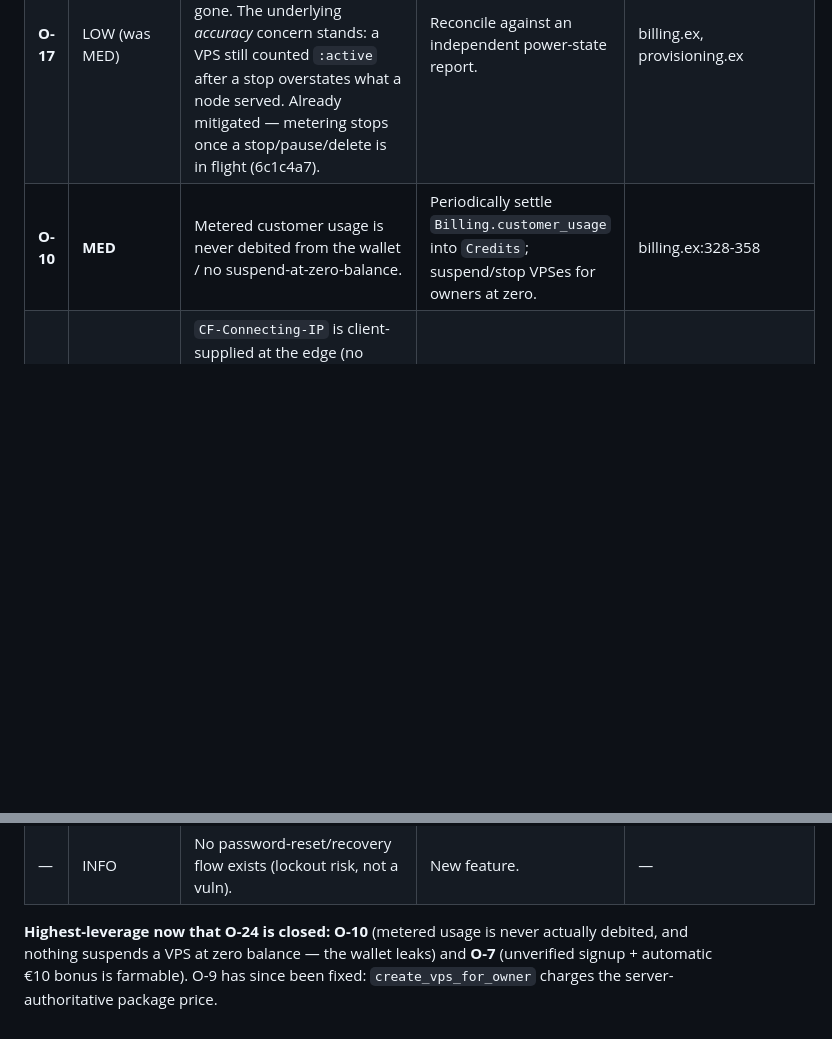
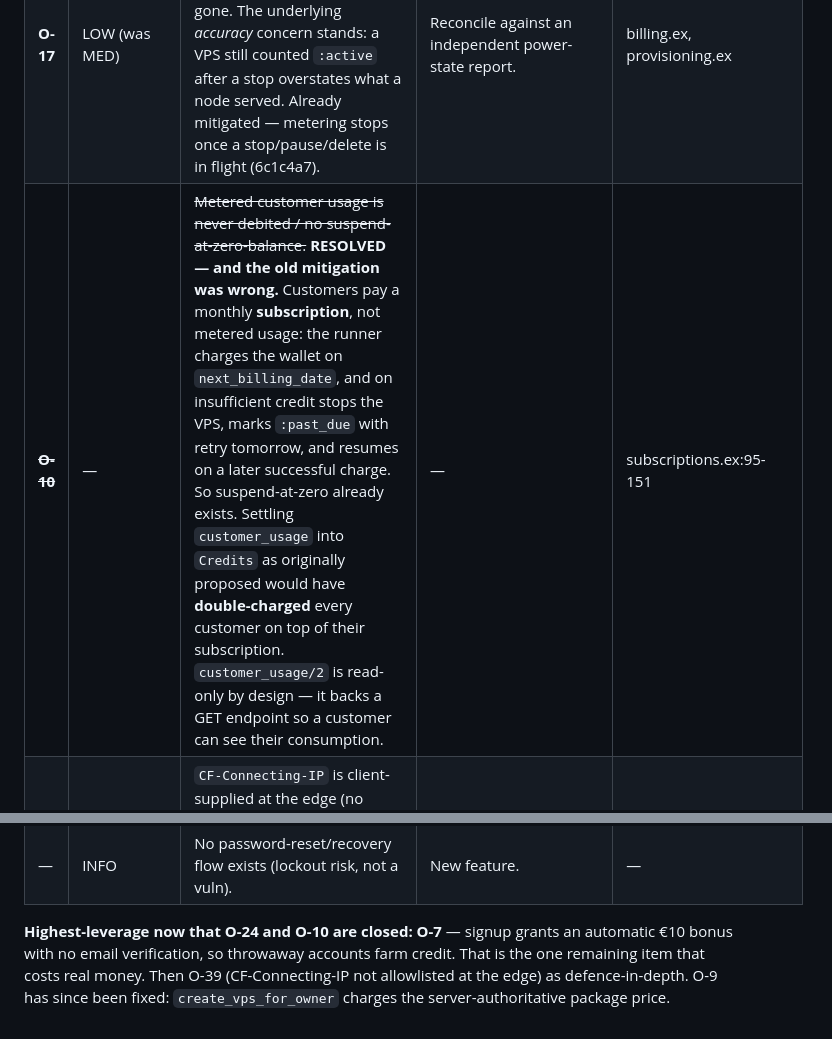
Before and after one commit to Bunk-Hosting/bunk-fleet, a Markdown page: docs/security/misuse-case-register.md, 2 parts joined by grey strips. Drawn GitHub-style; blank space fills up the shorter version.

Commit message:
docs: close O-10 — its proposed fix would have double-charged every customer
I promoted O-10 to "highest-leverage" in the previous commit without checking it
against the billing code. It is wrong twice over.

O-10 said metered usage is never debited and nothing suspends a VPS at zero
balance, and proposed settling Billing.customer_usage into Credits. But:

  * Customers pay a monthly SUBSCRIPTION, not metered usage. The runner charges
    the wallet on next_billing_date, and on insufficient credit stops the VPS,
    marks the subscription :past_due with retry tomorrow, and resumes it on a
    later successful charge (subscriptions.ex:95-151). Suspend-at-zero already
    exists.
  * So settling customer_usage into Credits would charge for consumption ON TOP
    of the subscription that already paid for it. customer_usage/2 is read-only
    by design — it backs a GET endpoint so a customer can see what they used.

Closed with that reasoning recorded, so nobody builds the double-billing. The
remaining money item is O-7: signup grants an automatic EUR 10 bonus with no
email verification.

Co-Authored-By: Claude Opus 5 (1M context) <noreply@anthropic.com>
Claude-Session: https://claude.ai/code/session_01SL4mtkFcgJkDBwPeTYRt4W

```diff
--- a/docs/security/misuse-case-register.md
+++ b/docs/security/misuse-case-register.md
@@ -31,7 +31,7 @@ Auth: credential stuffing (constant-time verify + 30/min + 20/min browser thrott
 | ~~**O-24**~~ | ~~HIGH~~ | ~~A hostile `:community` node advertises huge `total_*`, wins the scheduler, and attracts other tenants' VMs onto member hardware.~~ **CLOSED 2026-09-09 — no actor.** Every node is ours; there is no external operator with disk/RAM access to a co-tenant's VM. The tier mechanism built for this has been removed. Bounding advertised `total_*` survives as a *robustness* item (a buggy agent can still overstate capacity and cause overselling), not a security one. | — | scheduler.ex, fleet/node.ex |
 | ~~**O-33**~~ | ~~MED→HIGH~~ | ~~Console SSH does no host-key verification → the hosting operator can MITM the browser console.~~ **FIXED (02e5023)** — TOFU-pin in `Console.HostKeys.verify/2`: `vpses.ssh_host_key` records the SHA256 fingerprint on first console connect; later connects must match or are rejected fail-closed (`silently_accept_hosts: fn _,_ -> false end`). | — | console/host_keys.ex, console/key_cb.ex |
 | **O-17** | LOW (was MED) | ~~Payout inflation by withholding a teardown ACK.~~ No payout and no external actor, so the fraud motive is gone. The underlying *accuracy* concern stands: a VPS still counted `:active` after a stop overstates what a node served. Already mitigated — metering stops once a stop/pause/delete is in flight (6c1c4a7). | Reconcile against an independent power-state report. | billing.ex, provisioning.ex |
-| **O-10** | **MED** | Metered customer usage is never debited from the wallet / no suspend-at-zero-balance. | Periodically settle `Billing.customer_usage` into `Credits`; suspend/stop VPSes for owners at zero. | billing.ex:328-358 |
+| ~~**O-10**~~ | — | ~~Metered customer usage is never debited / no suspend-at-zero-balance.~~ **RESOLVED — and the old mitigation was wrong.** Customers pay a monthly **subscription**, not metered usage: the runner charges the wallet on `next_billing_date`, and on insufficient credit stops the VPS, marks `:past_due` with retry tomorrow, and resumes on a later successful charge. So suspend-at-zero already exists. Settling `customer_usage` into `Credits` as originally proposed would have **double-charged** every customer on top of their subscription. `customer_usage/2` is read-only by design — it backs a GET endpoint so a customer can see their consumption. | — | subscriptions.ex:95-151 |
 | **O-39** | **MED** | `CF-Connecting-IP` is client-supplied at the edge (no Cloudflare allowlist) → per-IP rate limits bypassable IF the origin is reachable directly. *Largely mitigated by topology* (origin only reachable via the tunnel; Cloudflare overwrites the header), but no defense-in-depth. | Firewall the origin to Cloudflare ranges, or strip a client-supplied CF-Connecting-IP at the edge. | edge.conf, plugs/rate_limit.ex |
 | **O-7** | **MED** | No email verification + automatic €10 signup bonus → throwaway-account credit/compute farming (compounds O-9). | Gate the bonus + provisioning on a verified, rate-limited identity. | accounts.ex:88-97 |
 | **O-3** | LOW | TOTP code replay within its ~30s step (no `:since`). | Persist `totp_last_used_step`, pass `since:`. | accounts.ex:75 |
@@ -42,4 +42,4 @@ Auth: credential stuffing (constant-time verify + 30/min + 20/min browser thrott
 | **O-40** | LOW | Unauth Mollie webhook is unthrottled + makes one outbound fetch per hit. | Light rate-limit + short-circuit unknown ids before fetching. | mollie_controller.ex:57-78 |
 | — | INFO | No password-reset/recovery flow exists (lockout risk, not a vuln). | New feature. | — |
 
-**Highest-leverage now that O-24 is closed:** **O-10** (metered usage is never actually debited, and nothing suspends a VPS at zero balance — the wallet leaks) and **O-7** (unverified signup + automatic €10 bonus is farmable). O-9 has since been fixed: `create_vps_for_owner` charges the server-authoritative package price.
+**Highest-leverage now that O-24 and O-10 are closed:** **O-7** — signup grants an automatic €10 bonus with no email verification, so throwaway accounts farm credit. That is the one remaining item that costs real money. Then O-39 (CF-Connecting-IP not allowlisted at the edge) as defence-in-depth. O-9 has since been fixed: `create_vps_for_owner` charges the server-authoritative package price.
```
